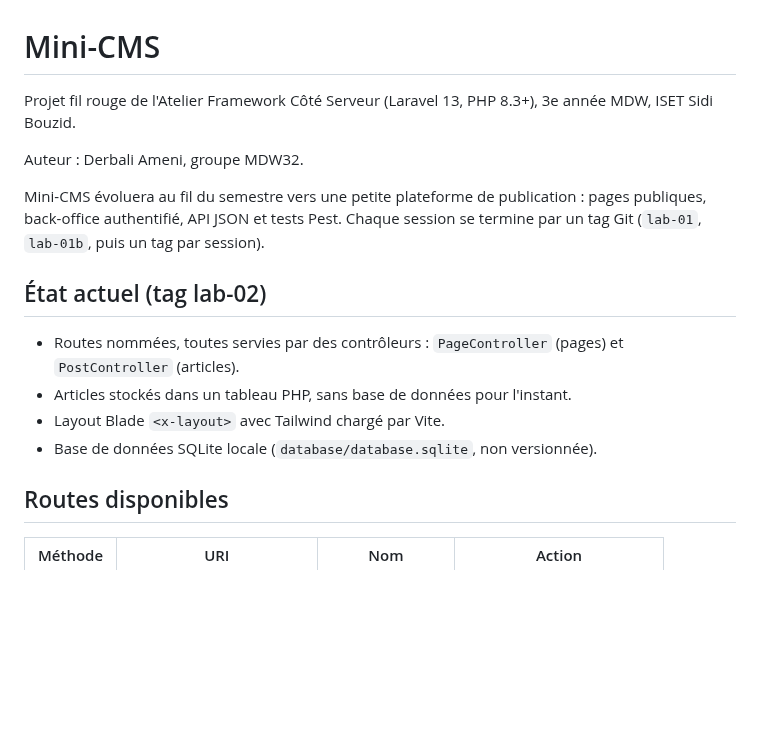
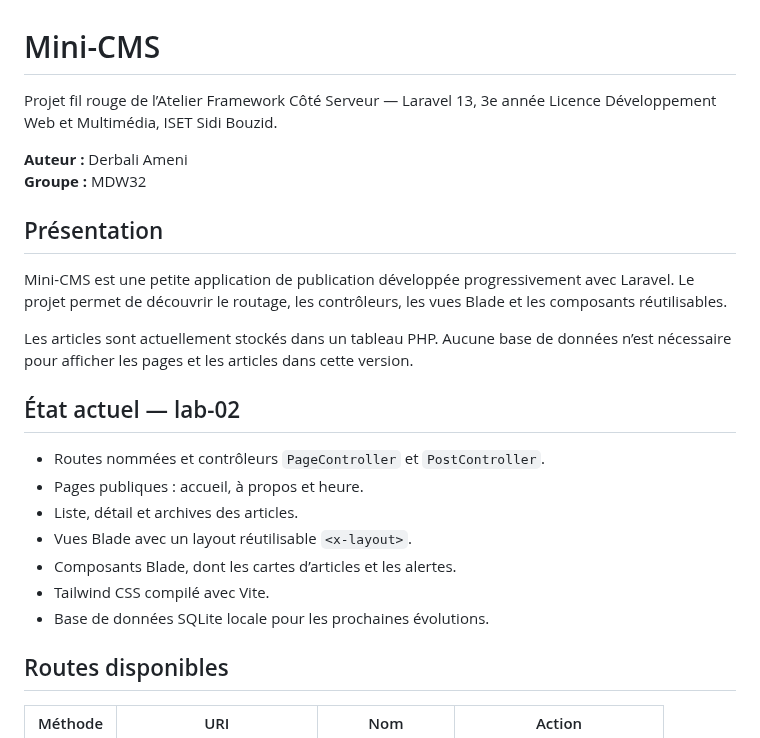
Before and after one commit to ameniderbali/mini-cms, a Markdown page: README.md, the part around one of its changes. Rendered like a GitHub page; blank space fills up the shorter version.

```diff
--- a/README.md
+++ b/README.md
@@ -1,18 +1,25 @@
 # Mini-CMS
 
-Projet fil rouge de l'Atelier Framework Côté Serveur (Laravel 13, PHP 8.3+), 3e année MDW, ISET Sidi Bouzid.
+Projet fil rouge de l’Atelier Framework Côté Serveur — Laravel 13, 3e année Licence Développement Web et Multimédia, ISET Sidi Bouzid.
 
-Auteur : Derbali Ameni, groupe MDW32.
+**Auteur :** Derbali Ameni
+**Groupe :** MDW32
 
-Mini-CMS évoluera au fil du semestre vers une petite plateforme de publication : pages publiques, back-office authentifié, API JSON et tests Pest. Chaque session se termine par un tag Git (`lab-01`, `lab-01b`, puis un tag par session).
+## Présentation
 
+Mini-CMS est une petite application de publication développée progressivement avec Laravel. Le projet permet de découvrir le routage, les contrôleurs, les vues Blade et les composants réutilisables.
 
-## État actuel (tag lab-02)
+Les articles sont actuellement stockés dans un tableau PHP. Aucune base de données n’est nécessaire pour afficher les pages et les articles dans cette version.
 
-- Routes nommées, toutes servies par des contrôleurs : `PageController` (pages) et `PostController` (articles).
-- Articles stockés dans un tableau PHP, sans base de données pour l'instant.
-- Layout Blade `<x-layout>` avec Tailwind chargé par Vite.
-- Base de données SQLite locale (`database/database.sqlite`, non versionnée).
+## État actuel — lab-02
+
+- Routes nommées et contrôleurs `PageController` et `PostController`.
+- Pages publiques : accueil, à propos et heure.
+- Liste, détail et archives des articles.
+- Vues Blade avec un layout réutilisable `<x-layout>`.
+- Composants Blade, dont les cartes d’articles et les alertes.
+- Tailwind CSS compilé avec Vite.
+- Base de données SQLite locale pour les prochaines évolutions.
 
 ## Routes disponibles
 
```
Also changed, not shown: other parts of README.md (+84 -38 lines), image-10.png (added), image-11.png (added), image-6.png (added), image-7.png (added), image-8.png (added), image-9.png (added).
